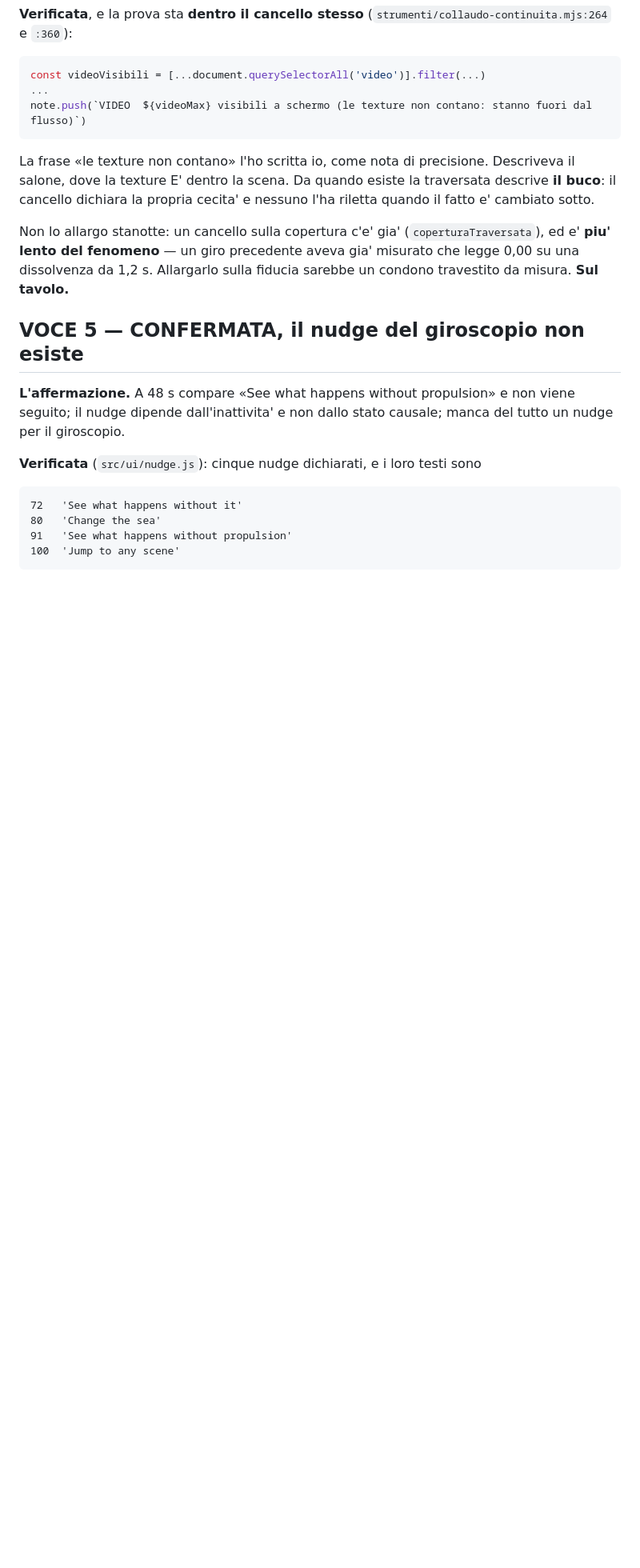
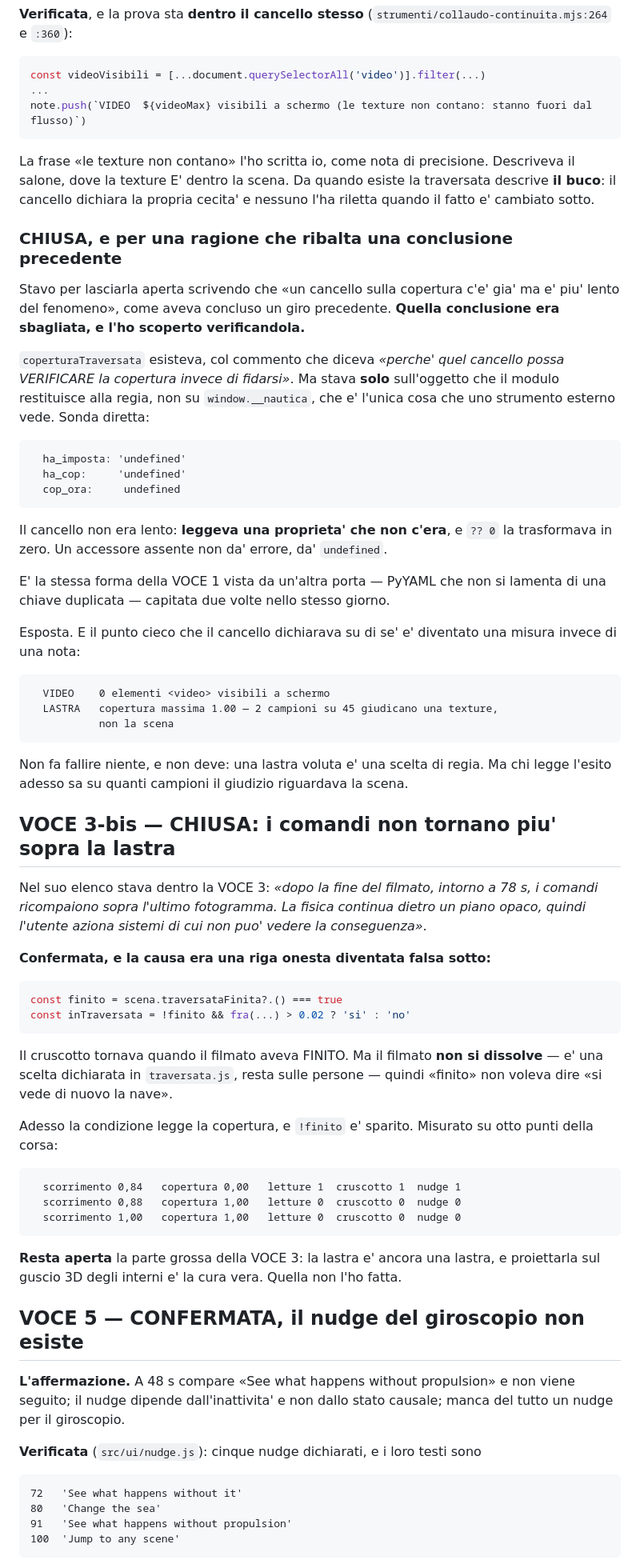
Before and after one commit to Villani85/nautica, a Markdown page: feedback/revisore-2026-08-29-1845.md, the part around one of its changes. Shown at 80% size. GitHub-like rendering; blank space fills up the shorter version.

````diff
--- a/feedback/revisore-2026-08-29-1845.md
+++ b/feedback/revisore-2026-08-29-1845.md
@@ -150,10 +150,70 @@ Descriveva il salone, dove la texture E' dentro la scena. Da quando esiste la
 traversata descrive **il buco**: il cancello dichiara la propria cecita' e
 nessuno l'ha riletta quando il fatto e' cambiato sotto.
 
-Non lo allargo stanotte: un cancello sulla copertura c'e' gia'
-(`coperturaTraversata`), ed e' **piu' lento del fenomeno** — un giro precedente
-aveva gia' misurato che legge 0,00 su una dissolvenza da 1,2 s. Allargarlo sulla
-fiducia sarebbe un condono travestito da misura. **Sul tavolo.**
+### CHIUSA, e per una ragione che ribalta una conclusione precedente
+
+Stavo per lasciarla aperta scrivendo che «un cancello sulla copertura c'e' gia'
+ma e' piu' lento del fenomeno», come aveva concluso un giro precedente. **Quella
+conclusione era sbagliata, e l'ho scoperto verificandola.**
+
+`coperturaTraversata` esisteva, col commento che diceva *«perche' quel cancello
+possa VERIFICARE la copertura invece di fidarsi»*. Ma stava **solo** sull'oggetto
+che il modulo restituisce alla regia, non su `window.__nautica`, che e' l'unica
+cosa che uno strumento esterno vede. Sonda diretta:
+
+```
+  ha_imposta: 'undefined'
+  ha_cop:     'undefined'
+  cop_ora:     undefined
+```
+
+Il cancello non era lento: **leggeva una proprieta' che non c'era**, e `?? 0` la
+trasformava in zero. Un accessore assente non da' errore, da' `undefined`.
+
+E' la stessa forma della VOCE 1 vista da un'altra porta — PyYAML che non si
+lamenta di una chiave duplicata — capitata due volte nello stesso giorno.
+
+Esposta. E il punto cieco che il cancello dichiarava su di se' e' diventato una
+misura invece di una nota:
+
+```
+  VIDEO    0 elementi <video> visibili a schermo
+  LASTRA   copertura massima 1.00 — 2 campioni su 45 giudicano una texture,
+           non la scena
+```
+
+Non fa fallire niente, e non deve: una lastra voluta e' una scelta di regia. Ma
+chi legge l'esito adesso sa su quanti campioni il giudizio riguardava la scena.
+
+## VOCE 3-bis — CHIUSA: i comandi non tornano piu' sopra la lastra
+
+Nel suo elenco stava dentro la VOCE 3: *«dopo la fine del filmato, intorno a
+78 s, i comandi ricompaiono sopra l'ultimo fotogramma. La fisica continua dietro
+un piano opaco, quindi l'utente aziona sistemi di cui non puo' vedere la
+conseguenza»*.
+
+**Confermata, e la causa era una riga onesta diventata falsa sotto:**
+
+```js
+const finito = scena.traversataFinita?.() === true
+const inTraversata = !finito && fra(...) > 0.02 ? 'si' : 'no'
+```
+
+Il cruscotto tornava quando il filmato aveva FINITO. Ma il filmato **non si
+dissolve** — e' una scelta dichiarata in `traversata.js`, resta sulle persone —
+quindi «finito» non voleva dire «si vede di nuovo la nave».
+
+Adesso la condizione legge la copertura, e `!finito` e' sparito. Misurato su otto
+punti della corsa:
+
+```
+  scorrimento 0,84   copertura 0,00   letture 1  cruscotto 1  nudge 1
+  scorrimento 0,88   copertura 1,00   letture 0  cruscotto 0  nudge 0
+  scorrimento 1,00   copertura 1,00   letture 0  cruscotto 0  nudge 0
+```
+
+**Resta aperta** la parte grossa della VOCE 3: la lastra e' ancora una lastra, e
+proiettarla sul guscio 3D degli interni e' la cura vera. Quella non l'ho fatta.
 
 ## VOCE 5 — CONFERMATA, il nudge del giroscopio non esiste
 
````
Also changed, not shown: other parts of feedback/revisore-2026-08-29-1845.md (+44 -3 lines).
